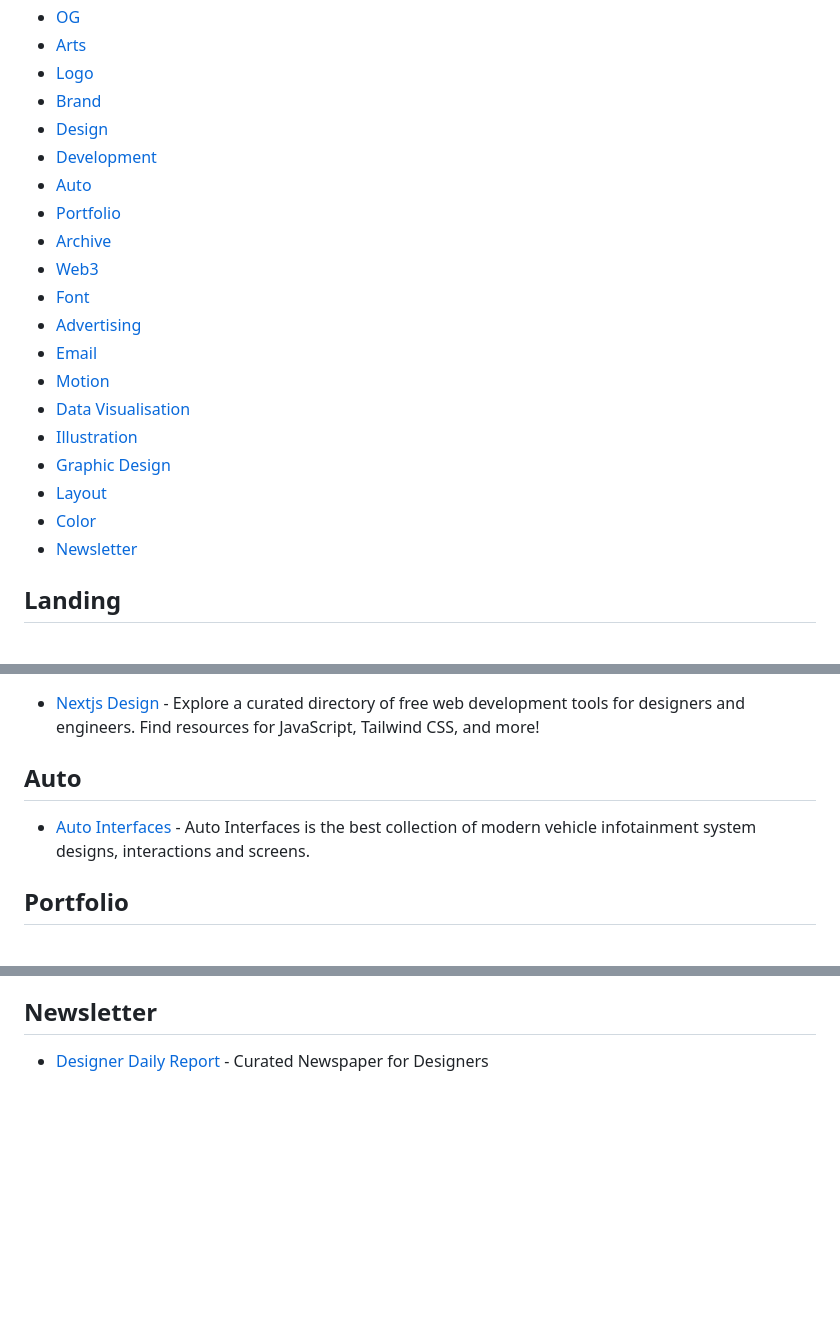
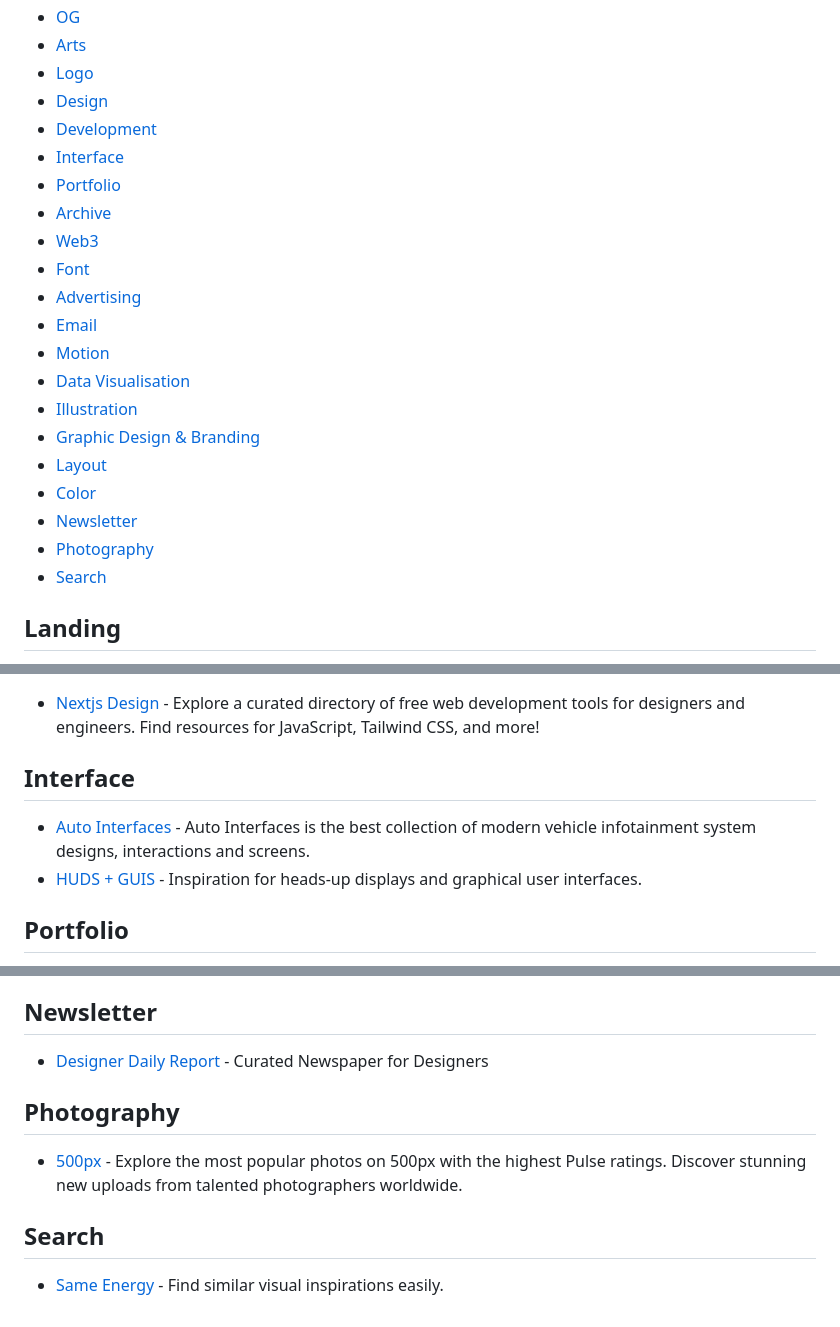
Before and after one commit to shsfwork/awesome-inspiration, a Markdown page: readme.md, 3 parts joined by grey strips. Rendered like a GitHub page; blank space fills up the shorter version.

Commit message:
doc: add search photography and interface

```diff
--- a/readme.md
+++ b/readme.md
@@ -26,10 +26,9 @@ See [`contributing.md`](https://github.com/shsfwork/awesome-inspiration/blob/mai
 - [OG](#og)
 - [Arts](#arts)
 - [Logo](#logo)
-- [Brand](#brand)
 - [Design](#design)
 - [Development](#development)
-- [Auto](#auto)
+- [Interface](#interface)
 - [Portfolio](#portfolio)
 - [Archive](#archive)
 - [Web3](#web3)
@@ -39,10 +38,12 @@ See [`contributing.md`](https://github.com/shsfwork/awesome-inspiration/blob/mai
 - [Motion](#motion)
 - [Data Visualisation](#data-visualisation)
 - [Illustration](#illustration)
-- [Graphic Design](#graphic-design)
+- [Graphic Design & Branding](#graphic-design--branding)
 - [Layout](#layout)
 - [Color](#color)
 - [Newsletter](#newsletter)
+- [Photography](#photography)
+- [Search](#search)
 
 ## Landing
 
@@ -157,9 +154,10 @@ See [`contributing.md`](https://github.com/shsfwork/awesome-inspiration/blob/mai
 
 - [Nextjs Design](https://www.nextjs.design/) - Explore a curated directory of free web development tools for designers and engineers. Find resources for JavaScript, Tailwind CSS, and more!
 
-## Auto
+## Interface
 
 - [Auto Interfaces](https://www.autointerfaces.com/) - Auto Interfaces is the best collection of modern vehicle infotainment system designs, interactions and screens.
+- [HUDS + GUIS](https://www.hudsandguis.com/) - Inspiration for heads-up displays and graphical user interfaces.
 
 ## Portfolio
 
@@ -225,3 +224,11 @@ See [`contributing.md`](https://github.com/shsfwork/awesome-inspiration/blob/mai
 ## Newsletter
 
 - [Designer Daily Report](https://app.designerdailyreport.com/) - Curated Newspaper for Designers
+
+## Photography
+
+- [500px](https://500px.com/discover/popular?category=&type=&attributes=&sort=POPULAR_PULSE) - Explore the most popular photos on 500px with the highest Pulse ratings. Discover stunning new uploads from talented photographers worldwide.
+
+## Search
+
+- [Same Energy](https://same.energy/) - Find similar visual inspirations easily.
```
Also changed, not shown: other parts of readme.md (+2 -5 lines).
